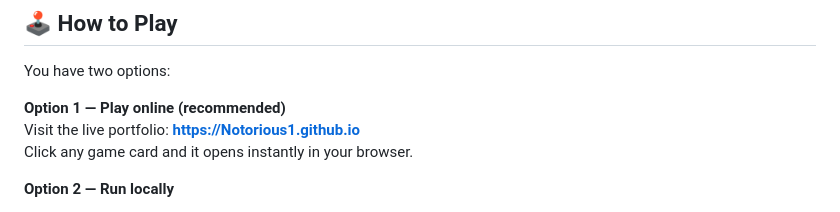
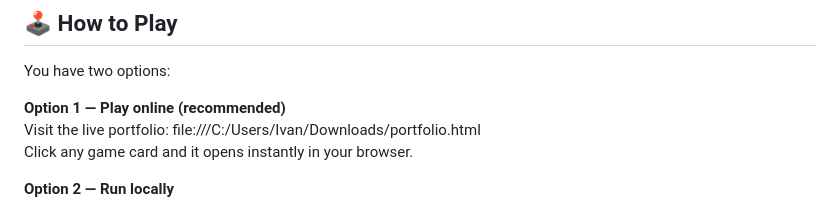
Before and after one commit to Notorious1-92/Notorious1-92.github.io, a Markdown page: README.md, the part around the change. Drawn GitHub-style.

Commit message:
README
Updated link for the live portfolio to a local file path.

```diff
--- a/README.md
+++ b/README.md
@@ -11,7 +11,7 @@ Every game in this repo is a **single self-contained HTML file.** That means all
 You have two options:
 
 **Option 1 — Play online (recommended)**
-Visit the live portfolio: **https://Notorious1.github.io**
+Visit the live portfolio: file:///C:/Users/Ivan/Downloads/portfolio.html
 Click any game card and it opens instantly in your browser.
 
 **Option 2 — Run locally**
```
